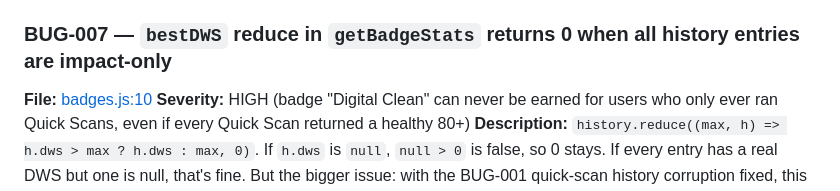
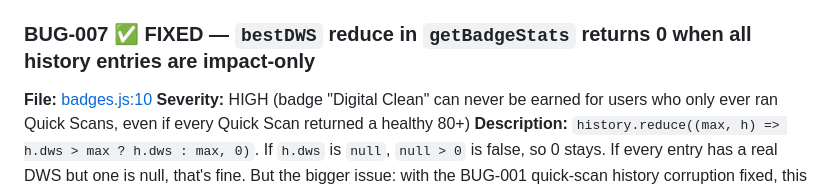
Before and after one commit to jaideeprao22/Pause-App, a Markdown page: BUG_AUDIT.md, the part around the change. Drawn GitHub-style.

Commit message:
BUG-007: mark FIXED in audit
Co-Authored-By: Claude Opus 4.7 (1M context) <noreply@anthropic.com>

```diff
--- a/BUG_AUDIT.md
+++ b/BUG_AUDIT.md
@@ -61,7 +61,7 @@ Severity legend
 **Proposed fix:** In `openModal('loginModal')`, only re-render if the button's child iframe has been removed (e.g., `if(!btnEl.children.length) renderButton(...)`). Don't blindly clear.
 **Files touched:** state.js
 
-### BUG-007 — `bestDWS` reduce in `getBadgeStats` returns 0 when all history entries are impact-only
+### BUG-007 ✅ FIXED — `bestDWS` reduce in `getBadgeStats` returns 0 when all history entries are impact-only
 **File:** [badges.js:10](badges.js#L10)
 **Severity:** HIGH (badge "Digital Clean" can never be earned for users who only ever ran Quick Scans, even if every Quick Scan returned a healthy 80+)
 **Description:** `history.reduce((max, h) => h.dws > max ? h.dws : max, 0)`. If `h.dws` is `null`, `null > 0` is false, so 0 stays. If every entry has a real DWS but one is null, that's fine. But the bigger issue: with the BUG-001 quick-scan history corruption fixed, this is still broken — Quick Scans before fix saved `dws:null` in some paths.
```
